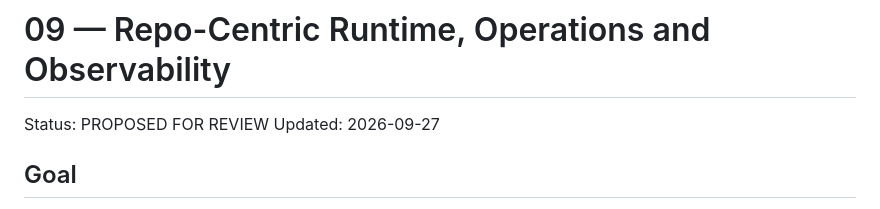
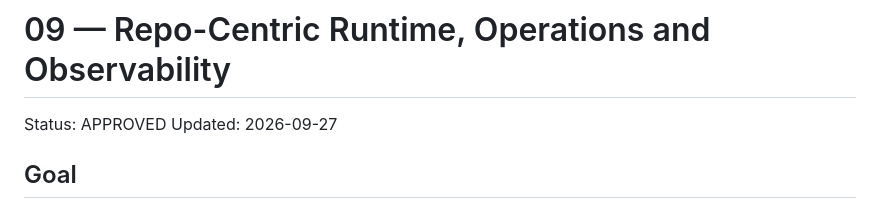
Before and after one commit to SoroushHaghi/career-os, a Markdown page: docs/vnext/09_RUNTIME_OPERATIONS.md, the part around the change. Drawn GitHub-style.

Commit message:
Approve vNext 09_runtime_operations

```diff
--- a/docs/vnext/09_RUNTIME_OPERATIONS.md
+++ b/docs/vnext/09_RUNTIME_OPERATIONS.md
@@ -1,6 +1,6 @@
 # 09 — Repo-Centric Runtime, Operations and Observability
 
-Status: PROPOSED FOR REVIEW
+Status: APPROVED
 Updated: 2026-09-27
 
 ## Goal
```
